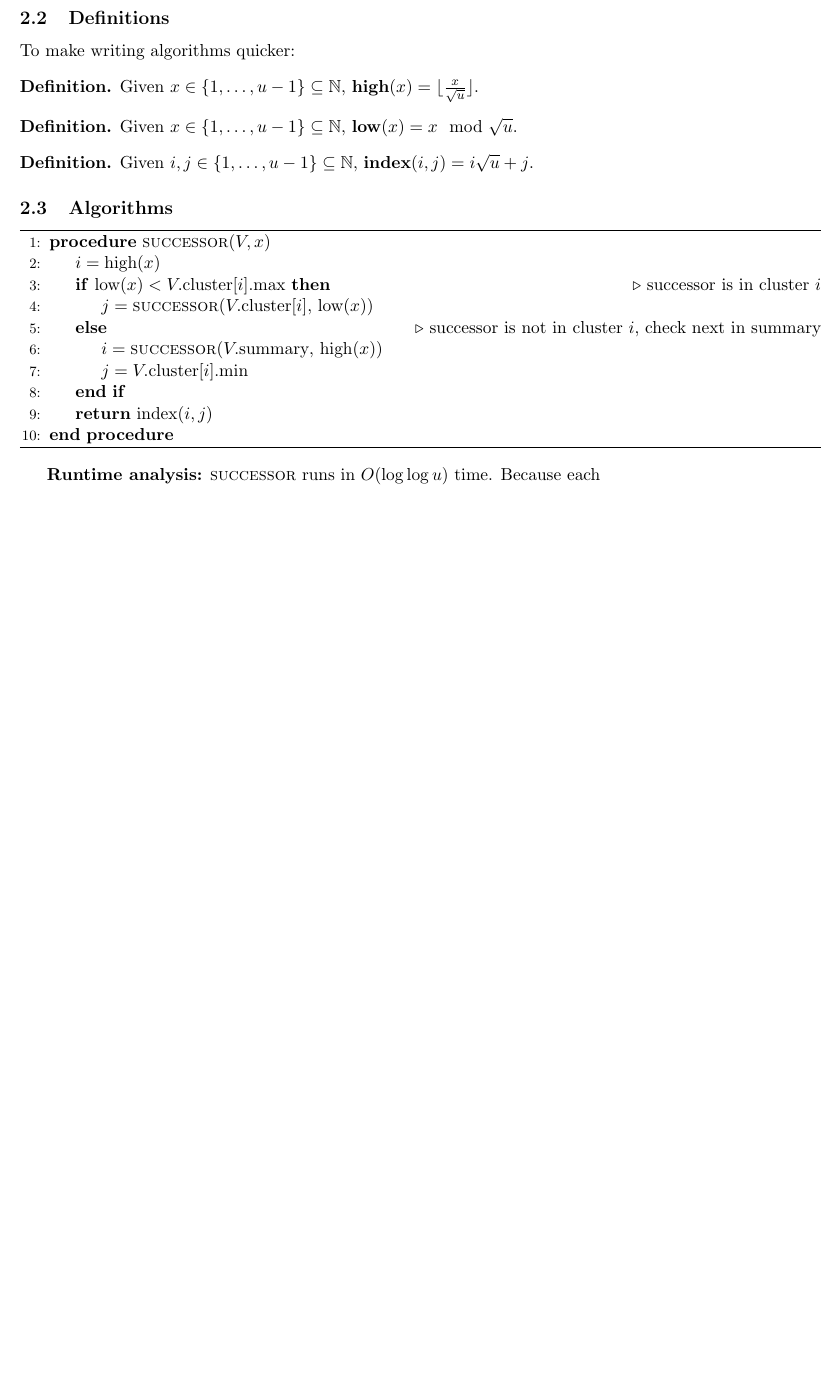
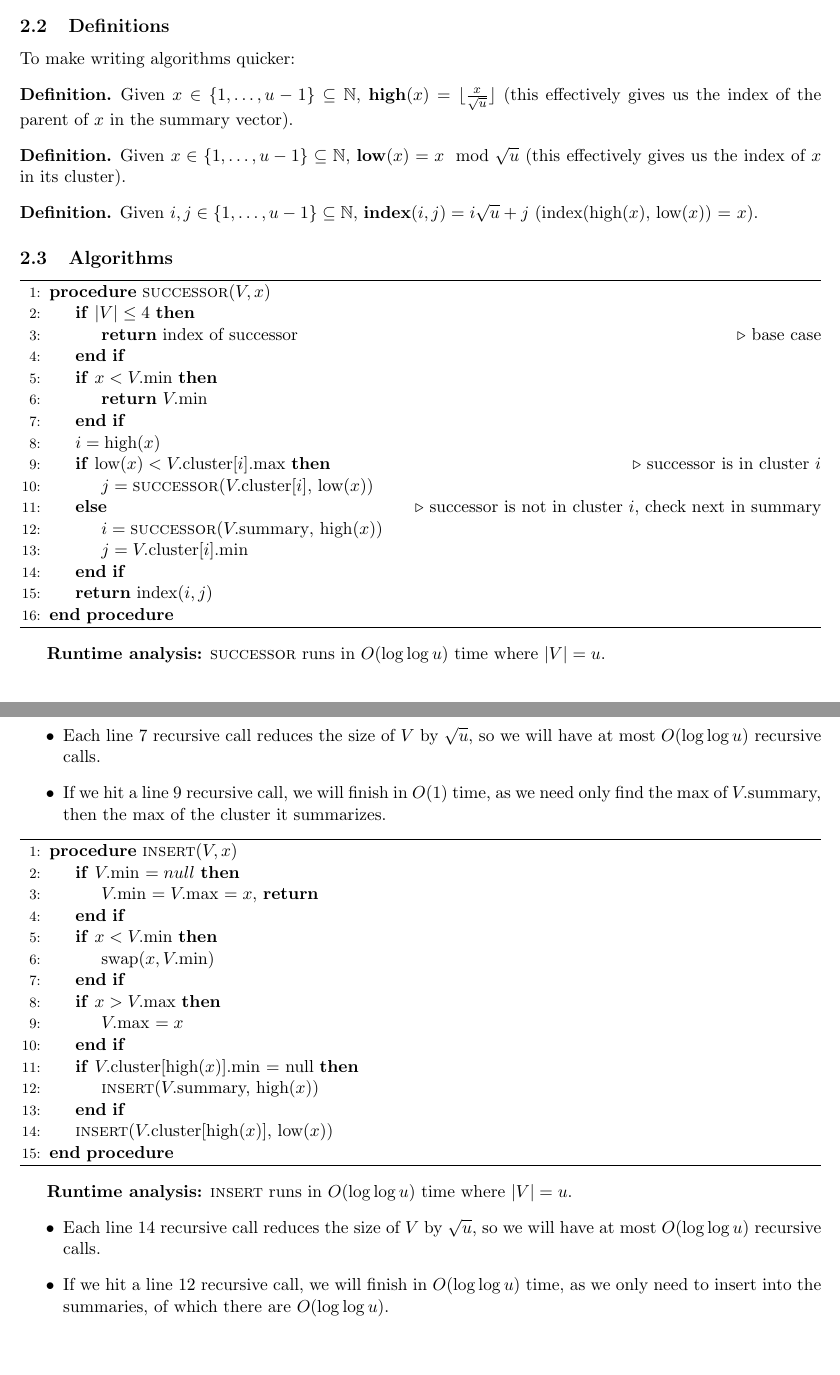
Before and after one commit to benchaplin/algorithms, a LaTeX document (notes/lecture4.tex): part of page 2 of 2 before the commit and two parts of pages 2 and 3 of 3 after it, the two joined at a grey line, cut so that both start at the same text, the shorter picture padded with empty space. Compiled offline with pdfLaTeX.

Commit message:
Lecture 4 notes

```diff
--- a/notes/lecture4.tex
+++ b/notes/lecture4.tex
@@ -119,15 +119,18 @@ Both clusters and summary vectors store their minimum and maximum values.
 To make writing algorithms quicker:
 
 \begin{defn}
-    Given $x \in \{1, \ldots, u - 1\} \subseteq \N$, \textbf{high}$(x) = \lfloor \frac{x}{\sqrt{u}}\rfloor$.
+    Given $x \in \{1, \ldots, u - 1\} \subseteq \N$, \textbf{high}$(x) = \lfloor \frac{x}{\sqrt{u}}\rfloor$
+    (this effectively gives us the index of the parent of $x$ in the summary vector).
 \end{defn}
 
 \begin{defn}
-    Given $x \in \{1, \ldots, u - 1\} \subseteq \N$, \textbf{low}$(x) = x \mod \sqrt{u}$.
+    Given $x \in \{1, \ldots, u - 1\} \subseteq \N$, \textbf{low}$(x) = x \mod \sqrt{u}$
+    (this effectively gives us the index of $x$ in its cluster).
 \end{defn}
 
 \begin{defn}
-    Given $i, j \in \{1, \ldots, u - 1\} \subseteq \N$, \textbf{index}$(i, j) = i\sqrt{u} + j$.
+    Given $i, j \in \{1, \ldots, u - 1\} \subseteq \N$, \textbf{index}$(i, j) = i\sqrt{u} + j$
+    (index(high($x$), low($x$)) = $x$).
 \end{defn}
 
 \subsection{Algorithms}
@@ -135,6 +138,12 @@ To make writing algorithms quicker:
 \begin{breakablealgorithm}
     \begin{algorithmic}[1]
         \Procedure{successor}{$V, x$}
+            \If{$|V| \leq 4$}
+                \State \Return index of successor \Comment{base case}
+            \EndIf
+            \If{$x < V.$min}
+                \State \Return $V.$min
+            \EndIf
             \State $i = \text{high}(x)$
             \If{low$(x) < V.$cluster$[i]$.max} \Comment{successor is in cluster $i$}
                 \State $j = \textsc{successor}(V.$cluster$[i],$ low$(x))$
@@ -147,8 +156,42 @@ To make writing algorithms quicker:
     \end{algorithmic}
 \end{breakablealgorithm}
 
-\textbf{Runtime analysis:} \textsc{successor} runs in $O(\log\log u)$ time. Because each
+\textbf{Runtime analysis:} \textsc{successor} runs in $O(\log\log u)$ time where $|V| = u$.
+\begin{itemize}
+    \item Each line 7 recursive call reduces the size of $V$ by $\sqrt{u}$, so we will have at most
+        $O(\log \log u)$ recursive calls.
+    \item If we hit a line 9 recursive call, we will finish in $O(1)$ time, as we need only find the
+        max of $V.$summary, then the max of the cluster it summarizes.
+\end{itemize}
 
+\begin{breakablealgorithm}
+    \begin{algorithmic}[1]
+        \Procedure{insert}{$V, x$}
+            \If{$V.$min $= null$}
+                \State $V.$min $= V.$max $= x$, \Return
+            \EndIf
+            \If{$x < V.$min}
+                \State swap($x, V.$min)
+            \EndIf
+            \If{$x > V.$max}
+                \State $V.$max $= x$
+            \EndIf
+            \If{$V.$cluster[high($x$)].min $= $ null}
+                \State $\textsc{insert}(V.$summary, high($x$))
+            \EndIf
+            \State $\textsc{insert}(V.$cluster[high($x$)], low($x$))
+        \EndProcedure
+    \end{algorithmic}
+\end{breakablealgorithm}
+
+\textbf{Runtime analysis:} \textsc{insert} runs in $O(\log\log u)$ time where $|V| = u$.
+\begin{itemize}
+    \item Each line 14 recursive call reduces the size of $V$ by $\sqrt{u}$, so we will have at most
+        $O(\log \log u)$ recursive calls.
+
+    \item If we hit a line 12 recursive call, we will finish in $O(\log \log u)$ time, as we only need to insert into
+        the summaries, of which there are $O(\log \log u)$.
+\end{itemize}
 
 
 
```
Also changed, not shown: notes/lecture4.pdf.
